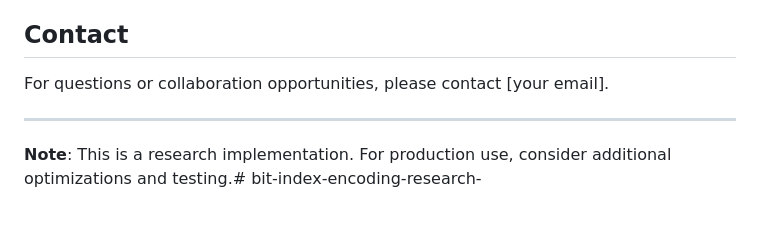
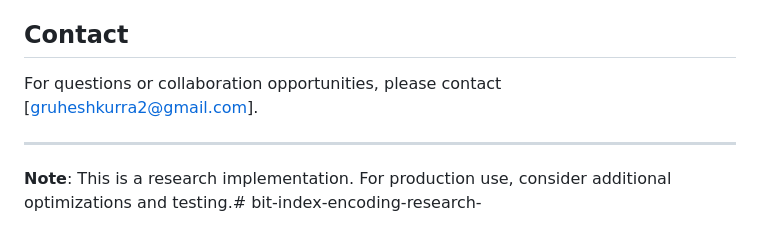
Before and after one commit to GruheshKurra/bit-index-encoding-research-, a Markdown page: README.md, the part around the change. Rendered like a GitHub page.

```diff
--- a/README.md
+++ b/README.md
@@ -194,7 +194,7 @@ Contributions are welcome! Please:
 
 ## Contact
 
-For questions or collaboration opportunities, please contact [your email].
+For questions or collaboration opportunities, please contact [gruheshkurra2@gmail.com].
 
 ---
 
```
